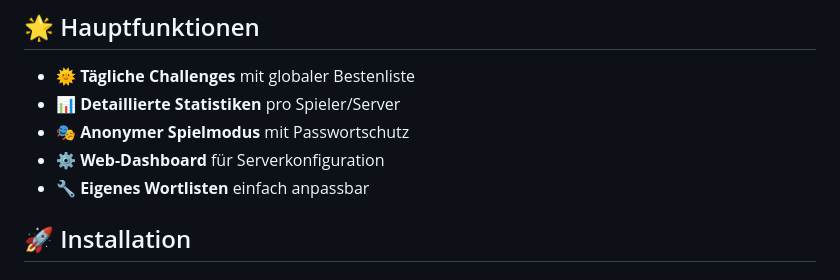
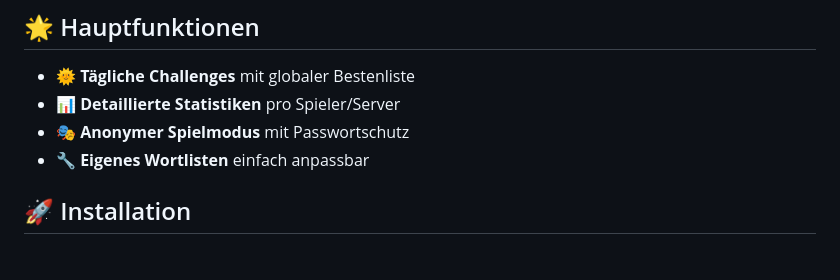
Before and after one commit to pilzithegoat/discord-bot-wordle, a Markdown page: README.md, the part around the change. GitHub-like rendering.

```diff
--- a/README.md
+++ b/README.md
@@ -6,7 +6,6 @@ Ein vollständig anpassbarer Wordle-Bot für Discord-Server mit vielen Funktion,
 - **🌞 Tägliche Challenges** mit globaler Bestenliste
 - **📊 Detaillierte Statistiken** pro Spieler/Server
 - **🎭 Anonymer Spielmodus** mit Passwortschutz
-- **⚙️ Web-Dashboard** für Serverkonfiguration
 - **🔧 Eigenes Wortlisten** einfach anpassbar
 
 ## 🚀 Installation
```
